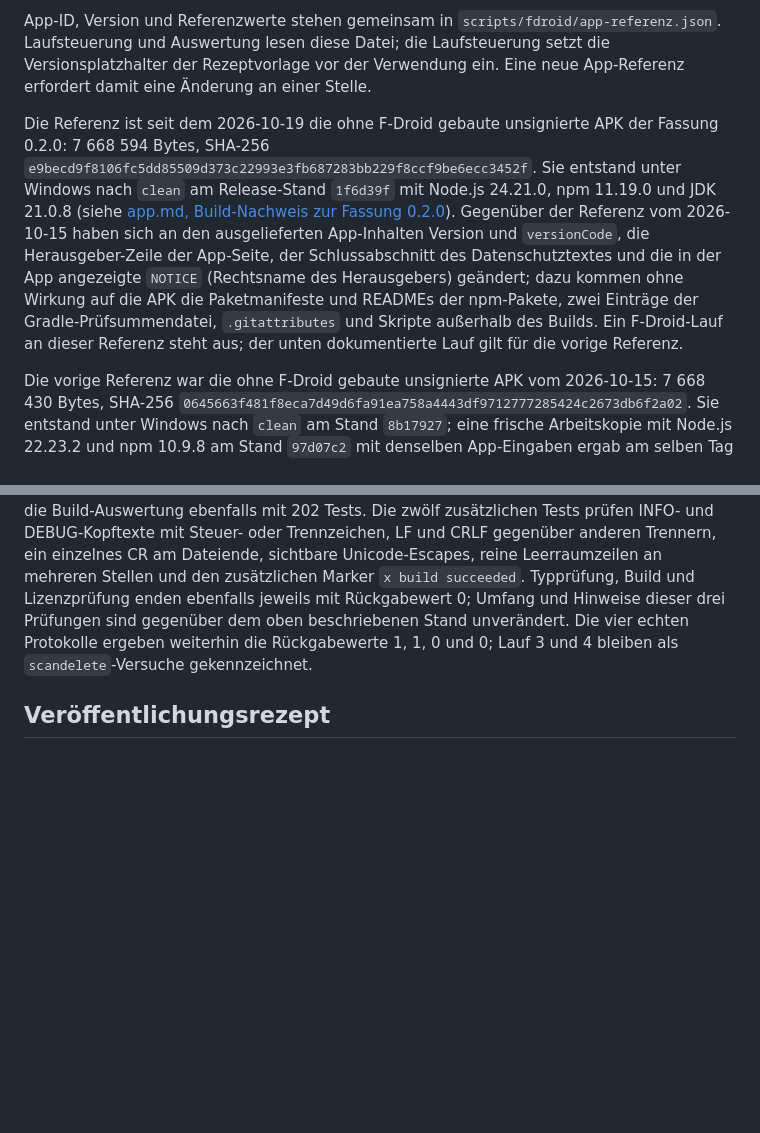
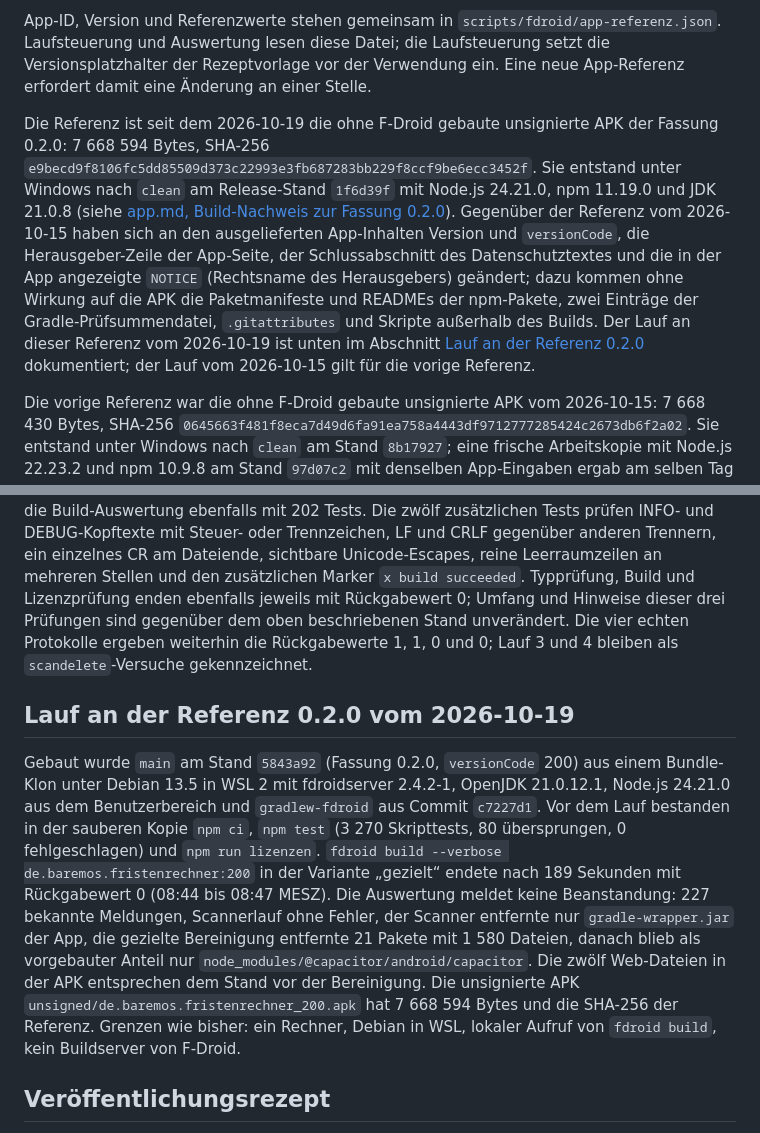
Before and after one commit to baremos/fristenrechner, a Markdown page: docs/fdroid-build.md, 2 parts joined by grey strips. GitHub-like rendering; blank space fills up the shorter version.

```diff
--- a/docs/fdroid-build.md
+++ b/docs/fdroid-build.md
@@ -460,7 +460,7 @@ Das eigene Rezept `scripts/fdroid/de.baremos.fristenrechner.yml` gilt für `de.b
 
 App-ID, Version und Referenzwerte stehen gemeinsam in `scripts/fdroid/app-referenz.json`. Laufsteuerung und Auswertung lesen diese Datei; die Laufsteuerung setzt die Versionsplatzhalter der Rezeptvorlage vor der Verwendung ein. Eine neue App-Referenz erfordert damit eine Änderung an einer Stelle.
 
-Die Referenz ist seit dem 2026-10-19 die ohne F-Droid gebaute unsignierte APK der Fassung 0.2.0: 7 668 594 Bytes, SHA-256 `e9becd9f8106fc5dd85509d373c22993e3fb687283bb229f8ccf9be6ecc3452f`. Sie entstand unter Windows nach `clean` am Release-Stand `1f6d39f` mit Node.js 24.21.0, npm 11.19.0 und JDK 21.0.8 (siehe [app.md, Build-Nachweis zur Fassung 0.2.0](app.md#build-nachweis-zur-fassung-020-vom-2026-10-19)). Gegenüber der Referenz vom 2026-10-15 haben sich an den ausgelieferten App-Inhalten Version und `versionCode`, die Herausgeber-Zeile der App-Seite, der Schlussabschnitt des Datenschutztextes und die in der App angezeigte `NOTICE` (Rechtsname des Herausgebers) geändert; dazu kommen ohne Wirkung auf die APK die Paketmanifeste und READMEs der npm-Pakete, zwei Einträge der Gradle-Prüfsummendatei, `.gitattributes` und Skripte außerhalb des Builds. Ein F-Droid-Lauf an dieser Referenz steht aus; der unten dokumentierte Lauf gilt für die vorige Referenz.
+Die Referenz ist seit dem 2026-10-19 die ohne F-Droid gebaute unsignierte APK der Fassung 0.2.0: 7 668 594 Bytes, SHA-256 `e9becd9f8106fc5dd85509d373c22993e3fb687283bb229f8ccf9be6ecc3452f`. Sie entstand unter Windows nach `clean` am Release-Stand `1f6d39f` mit Node.js 24.21.0, npm 11.19.0 und JDK 21.0.8 (siehe [app.md, Build-Nachweis zur Fassung 0.2.0](app.md#build-nachweis-zur-fassung-020-vom-2026-10-19)). Gegenüber der Referenz vom 2026-10-15 haben sich an den ausgelieferten App-Inhalten Version und `versionCode`, die Herausgeber-Zeile der App-Seite, der Schlussabschnitt des Datenschutztextes und die in der App angezeigte `NOTICE` (Rechtsname des Herausgebers) geändert; dazu kommen ohne Wirkung auf die APK die Paketmanifeste und READMEs der npm-Pakete, zwei Einträge der Gradle-Prüfsummendatei, `.gitattributes` und Skripte außerhalb des Builds. Der Lauf an dieser Referenz vom 2026-10-19 ist unten im Abschnitt [Lauf an der Referenz 0.2.0](#lauf-an-der-referenz-020-vom-2026-10-19) dokumentiert; der Lauf vom 2026-10-15 gilt für die vorige Referenz.
 
 Die vorige Referenz war die ohne F-Droid gebaute unsignierte APK vom 2026-10-15: 7 668 430 Bytes, SHA-256 `0645663f481f8eca7d49d6fa91ea758a4443df9712777285424c2673db6f2a02`. Sie entstand unter Windows nach `clean` am Stand `8b17927`; eine frische Arbeitskopie mit Node.js 22.23.2 und npm 10.9.8 am Stand `97d07c2` mit denselben App-Eingaben ergab am selben Tag ebenfalls diese Datei. Gegenüber der Referenz vom 2026-10-03 (7 760 765 Bytes, SHA-256 `ab18ee072cf98f922ff16a139365be627ed18f5dd1d4876d54b4ef4fb3e4f1fa`, Stand `c7b5230`) haben sich App-Quellen, Lockfile, Paketmanifeste, die Gradle-Prüfsummendatei und die Bereinigungsliste geändert. Der Lauf erhält die tatsächliche Referenzdatei und prüft deren Größe und Prüfsumme; eine abweichende APK darf nicht stillschweigend als neue Referenz dienen.
 
@@ -706,6 +706,10 @@ Zusätzliche Gegenproben vergleichen das Verhalten vor und nach der Korrektur: E
 
 Nach Ergänzung der Prüfungen für Steuerzeichen, Leerraum und sichtbare Unicode-Darstellung am 2026-09-29 erneut mit Node.js 24.21.0, npm 11.19.0 und Python 3.14.6 geprüft: Die Build-Auswertung besteht mit 202 Tests; `npm test` besteht mit 675 Skripttests, 134 Kerntests und 68 Oberflächentests. Beide Aufrufe enden mit Rückgabewert 0, ohne Fehler oder übersprungene Tests. Unter Debian 13.5 mit Node.js 24.21.0 und Python 3.13.5 besteht die Build-Auswertung ebenfalls mit 202 Tests. Die zwölf zusätzlichen Tests prüfen INFO- und DEBUG-Kopftexte mit Steuer- oder Trennzeichen, LF und CRLF gegenüber anderen Trennern, ein einzelnes CR am Dateiende, sichtbare Unicode-Escapes, reine Leerraumzeilen an mehreren Stellen und den zusätzlichen Marker `x build succeeded`. Typprüfung, Build und Lizenzprüfung enden ebenfalls jeweils mit Rückgabewert 0; Umfang und Hinweise dieser drei Prüfungen sind gegenüber dem oben beschriebenen Stand unverändert. Die vier echten Protokolle ergeben weiterhin die Rückgabewerte 1, 1, 0 und 0; Lauf 3 und 4 bleiben als `scandelete`-Versuche gekennzeichnet.
 
+## Lauf an der Referenz 0.2.0 vom 2026-10-19
+
+Gebaut wurde `main` am Stand `5843a92` (Fassung 0.2.0, `versionCode` 200) aus einem Bundle-Klon unter Debian 13.5 in WSL 2 mit fdroidserver 2.4.2-1, OpenJDK 21.0.12.1, Node.js 24.21.0 aus dem Benutzerbereich und `gradlew-fdroid` aus Commit `c7227d1`. Vor dem Lauf bestanden in der sauberen Kopie `npm ci`, `npm test` (3 270 Skripttests, 80 übersprungen, 0 fehlgeschlagen) und `npm run lizenzen`. `fdroid build --verbose de.baremos.fristenrechner:200` in der Variante „gezielt“ endete nach 189 Sekunden mit Rückgabewert 0 (08:44 bis 08:47 MESZ). Die Auswertung meldet keine Beanstandung: 227 bekannte Meldungen, Scannerlauf ohne Fehler, der Scanner entfernte nur `gradle-wrapper.jar` der App, die gezielte Bereinigung entfernte 21 Pakete mit 1 580 Dateien, danach blieb als vorgebauter Anteil nur `node_modules/@capacitor/android/capacitor`. Die zwölf Web-Dateien in der APK entsprechen dem Stand vor der Bereinigung. Die unsignierte APK `unsigned/de.baremos.fristenrechner_200.apk` hat 7 668 594 Bytes und die SHA-256 der Referenz. Grenzen wie bisher: ein Rechner, Debian in WSL, lokaler Aufruf von `fdroid build`, kein Buildserver von F-Droid.
+
 ## Veröffentlichungsrezept
 
 Stand 2026-10-19. Das [Veröffentlichungsrezept](../scripts/fdroid/veroeffentlichung/de.baremos.fristenrechner.yml) ist für `metadata/de.baremos.fristenrechner.yml` im Repository `fdroiddata` vorbereitet. Es baut die App 0.2.0 mit Versionscode 200 aus dem öffentlichen Tag `v0.2.0` auf Commit `5843a92`. Das lokale Rezept und seine bisherigen Auswertungen bleiben unverändert. Eine Einreichung ist damit nicht erfolgt.
```
Also changed, not shown: docs/app.md (+8 -2 lines), docs/arbeitspakete.md (+1 -1 lines).
